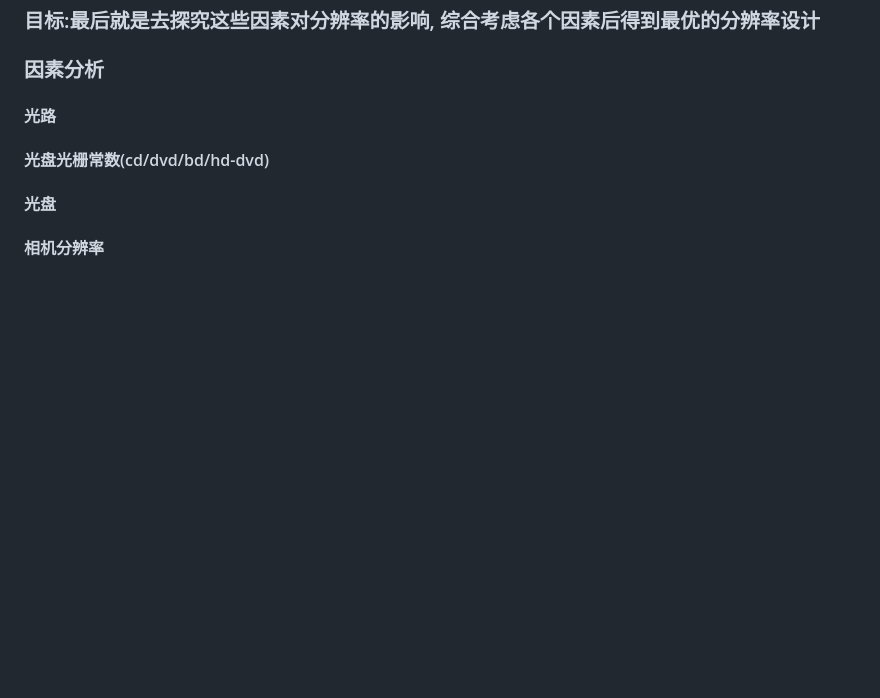
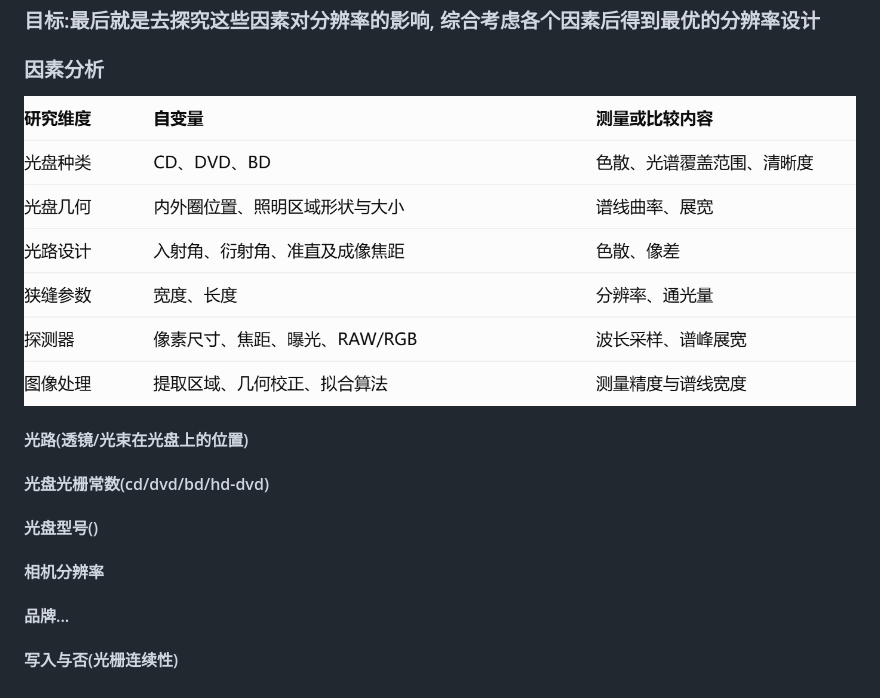
Before and after one commit to Tongji-Stone/cd_spectrum, a Markdown page: README.md, the part around the change. GitHub-like rendering; pictures changed too: image.png (added); blank space fills up the shorter version.

```diff
--- a/README.md
+++ b/README.md
@@ -9,7 +9,10 @@ Data tracks on optical media (e.g. CDs / Blu-ray discs) behave as high-quality r
 
 
 ### 因素分析
-#### 光路
+![alt text](image.png)
+#### 光路(透镜/光束在光盘上的位置)
 #### 光盘光栅常数(cd/dvd/bd/hd-dvd)
-#### 光盘
+#### 光盘型号()
 #### 相机分辨率
+#### 品牌...
+#### 写入与否(光栅连续性)
```
Also changed, not shown: 资料.md (+1 -0 lines), 问题.md (+7 -0 lines).
